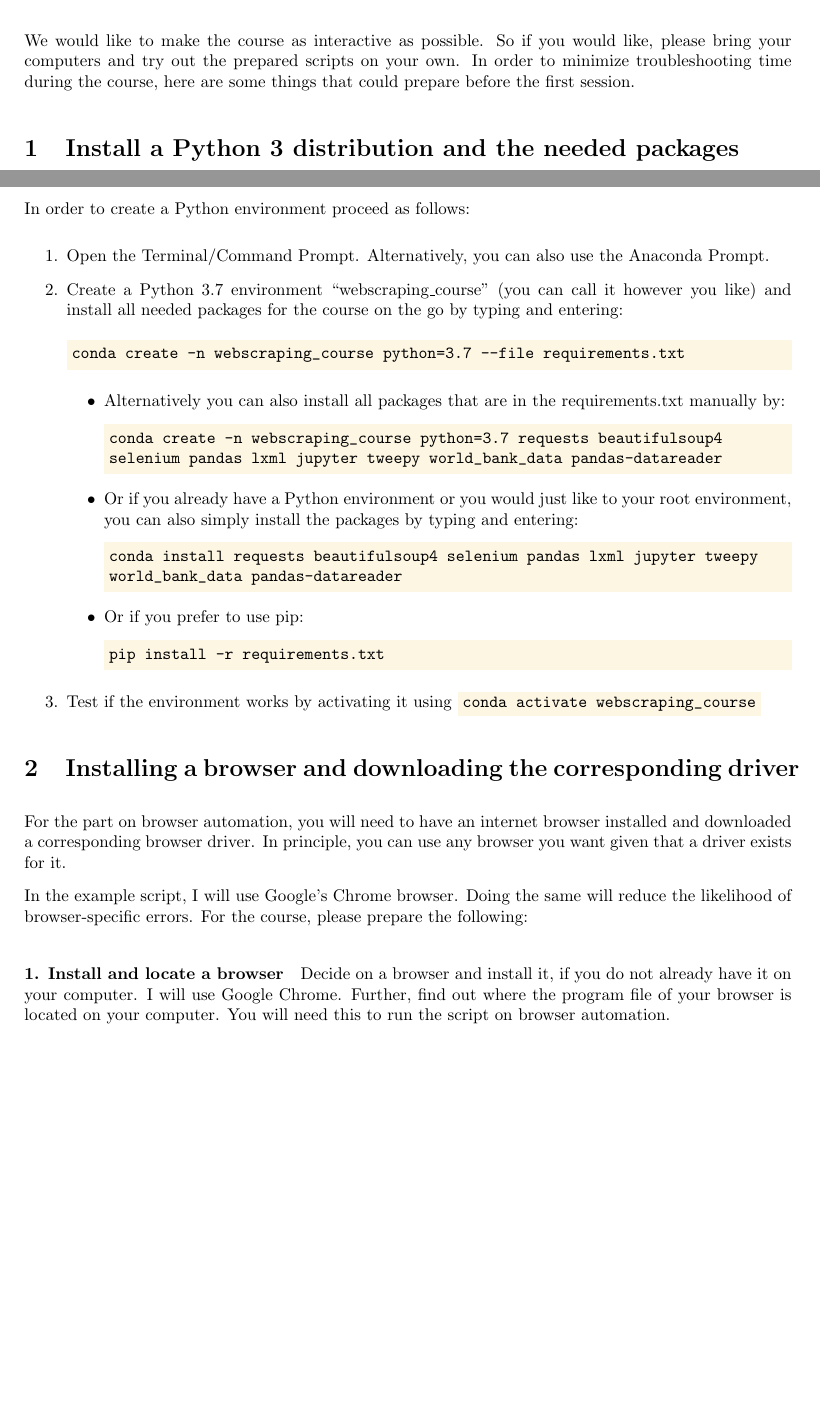
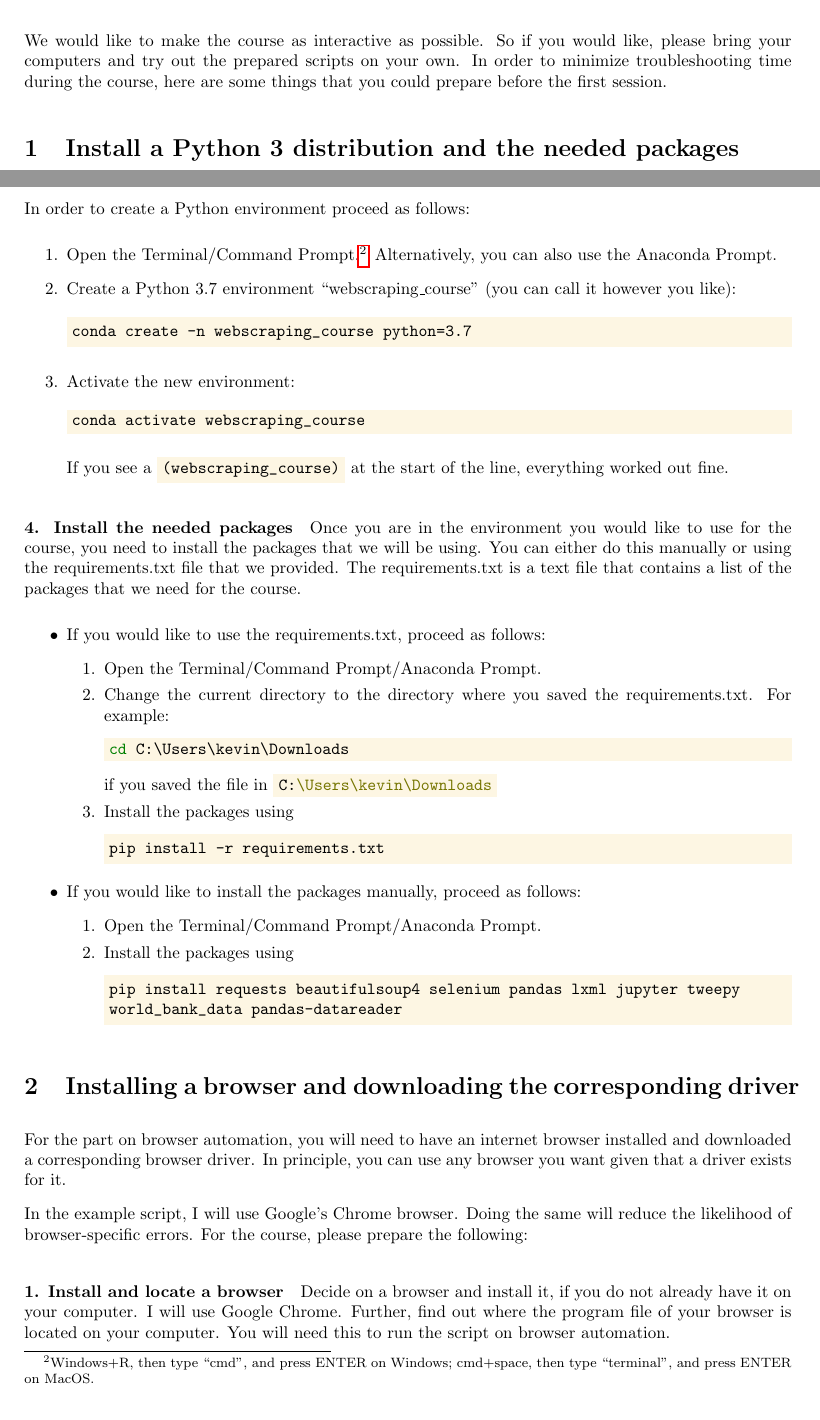
Before and after one commit to jharke/web_scraping_course, a LaTeX document (install_info/install_info.tex): two parts of pages 1 and 2 of 2 before the commit and two parts of pages 1 and 2 of 3 after it, joined at a grey line, cut so that both start at the same text, the shorter picture padded with empty space. Compiled offline with pdfLaTeX.

Commit message:
Updates installation guide to use pip for packages. Also added some more details.

```diff
--- a/install_info/install_info.tex
+++ b/install_info/install_info.tex
@@ -34,7 +34,7 @@ June 25, 2019, 09:30 - 12:30 \\
 June 26, 2019, 14:00 - 17:00
 \end{center}
 
-We would like to make the course as interactive as possible. So if you would like, please bring your computers and try out the prepared scripts on your own. In order to minimize troubleshooting time during the course, here are some things that could prepare before the first session.
+We would like to make the course as interactive as possible. So if you would like, please bring your computers and try out the prepared scripts on your own. In order to minimize troubleshooting time during the course, here are some things that you could prepare before the first session.
 
 \section{Install a Python 3 distribution and the needed packages}
 
@@ -46,33 +46,48 @@ Two good Python distributions are Anaconda \href{https://www.anaconda.com/distri
 
 \paragraph{2. Run the installer} Run the downloaded file and follow the instructions.
 
-\paragraph{3. Create a Python environment} This step is not absolutely necessary but we do recommend that you create a Python environment for the course. A Python environment is like a virtual separate Python installation with only the packages you specify. You could also just install all needed packages in your root environment but this may lead to some conflicts sometimes.
+\paragraph{(3. Create a Python environment)} This step is not absolutely necessary but we do recommend that you create a Python environment for the course. A Python environment is like a virtual separate Python installation with only the packages you specify. You could also just install all needed packages in your root environment but this may lead to some conflicts sometimes.
 
 \clearpage{}
 
 In order to create a Python environment proceed as follows:
 \begin{enumerate}
-	\item Open the Terminal/Command Prompt. Alternatively, you can also use the Anaconda Prompt.
-	\item Create a Python 3.7 environment ``webscraping\_course'' (you can call it however you like) and install all needed packages for the course on the go by typing and entering:
+	\item Open the Terminal/Command Prompt.\footnote{Windows+R, then type ``cmd'', and press ENTER on Windows; cmd+space, then type ``terminal'', and press ENTER on MacOS.} Alternatively, you can also use the Anaconda Prompt.
+	\item Create a Python 3.7 environment ``webscraping\_course'' (you can call it however you like):
 \begin{minted}[breaklines, breaksymbol=]{bat}
-conda create -n webscraping_course python=3.7 --file requirements.txt
+conda create -n webscraping_course python=3.7
 \end{minted}
-	\begin{itemize}
-            \item Alternatively you can also install all packages that are in the requirements.txt manually by:
-\begin{minted}[breaklines, breaksymbol=]{bat}
-conda create -n webscraping_course python=3.7 requests beautifulsoup4 selenium pandas lxml jupyter tweepy world_bank_data pandas-datareader
+	\item Activate the new environment:
+\begin{minted}{bat}
+conda activate webscraping_course
 \end{minted}
-            \item Or if you already have a Python environment or you would just like to your root environment, you can also simply install the packages by typing and entering:
-\begin{minted}[breaklines, breaksymbol=]{bat}
-conda install requests beautifulsoup4 selenium pandas lxml jupyter tweepy world_bank_data pandas-datareader
+	If you see a \mintinline{bat}{(webscraping_course)} at the start of the line, everything worked out fine.
+\end{enumerate}
+
+\paragraph{4. Install the needed packages} Once you are in the environment you would like to use for the course, you need to install the packages that we will be using. You can either do this manually or using the requirements.txt file that we provided. The requirements.txt is a text file that contains a list of the packages that we need for the course.
+\begin{itemize}
+	\item If you would like to use the requirements.txt, proceed as follows:
+	\begin{enumerate}
+		\item Open the Terminal/Command Prompt/Anaconda Prompt.
+		\item Change the current directory to the directory where you saved the requirements.txt. For example:
+\begin{minted}{bat}
+cd C:\Users\kevin\Downloads
 \end{minted}
-            \item Or if you prefer to use pip:
+if you saved the file in \mintinline{bat}{C:\Users\kevin\Downloads}
+		\item Install the packages using
 \begin{minted}[breaklines, breaksymbol=]{bat}
 pip install -r requirements.txt
 \end{minted}
-	\end{itemize}
-	\item Test if the environment works by activating it using \mintinline{bat}{conda activate webscraping_course}
-\end{enumerate}
+	\end{enumerate}
+	\item If you would like to install the packages manually, proceed as follows:
+	\begin{enumerate}
+		\item Open the Terminal/Command Prompt/Anaconda Prompt.
+		\item Install the packages using
+\begin{minted}[breaklines, breaksymbol=]{bat}
+pip install requests beautifulsoup4 selenium pandas lxml jupyter tweepy world_bank_data pandas-datareader
+\end{minted}
+	\end{enumerate}
+\end{itemize}
 
 \section{Installing a browser and downloading the corresponding driver}
 
```
Also changed, not shown: install_info/install_info.pdf, slides/slides.pdf, install_info/install_info.tex (2 more changed lines), 9 other files.
